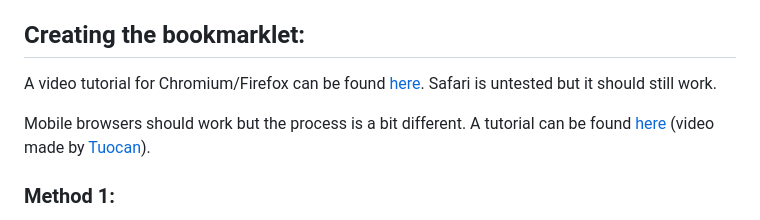
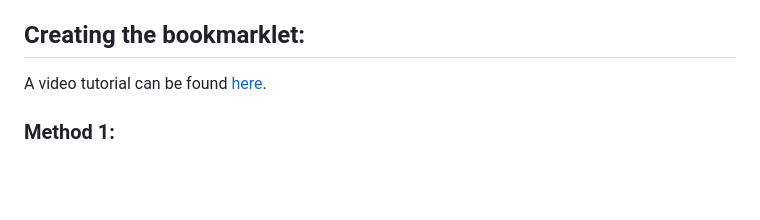
Before and after one commit to ading2210/edpuzzle-answers, a Markdown page: README.md, the part around one of its changes. Rendered like a GitHub page; blank space fills up the shorter version.

```diff
--- a/README.md
+++ b/README.md
@@ -68,9 +76,7 @@ This project is licenced under the [GNU AGPL v3](https://github.com/ading2210/ed
 Forking or redistributing code from this repository is fine, as long as you abide by the terms of the GPL. However, if you don't, then I have every right to submit a DMCA takedown. Also, please don't try to take credit for work that is not yours by changing or removing the credits. Editing a couple of lines to remove my name and reuploading it doesn't make you look cool. Finally, if you decide to host a fork of this, you must also make the source code publicly available.
 
 ## Creating the bookmarklet:
-A video tutorial for Chromium/Firefox can be found [here](https://www.youtube.com/watch?v=zxZzB2KXCkw). Safari is untested but it should still work.
-
-Mobile browsers should work but the process is a bit different. A tutorial can be found [here](https://cdn.discordapp.com/attachments/1075436295461027861/1076637252182081587/Edpuzzle.mp4) (video made by [Tuocan](https://github.com/tuocan)).
+A video tutorial can be found [here](https://www.youtube.com/watch?v=zxZzB2KXCkw).
 
 ### Method 1:
  1. Navigate to [https://edpuzzle.hs.vc](https://edpuzzle.hs.vc).
```
Also changed, not shown: other parts of README.md (+14 -3 lines).
